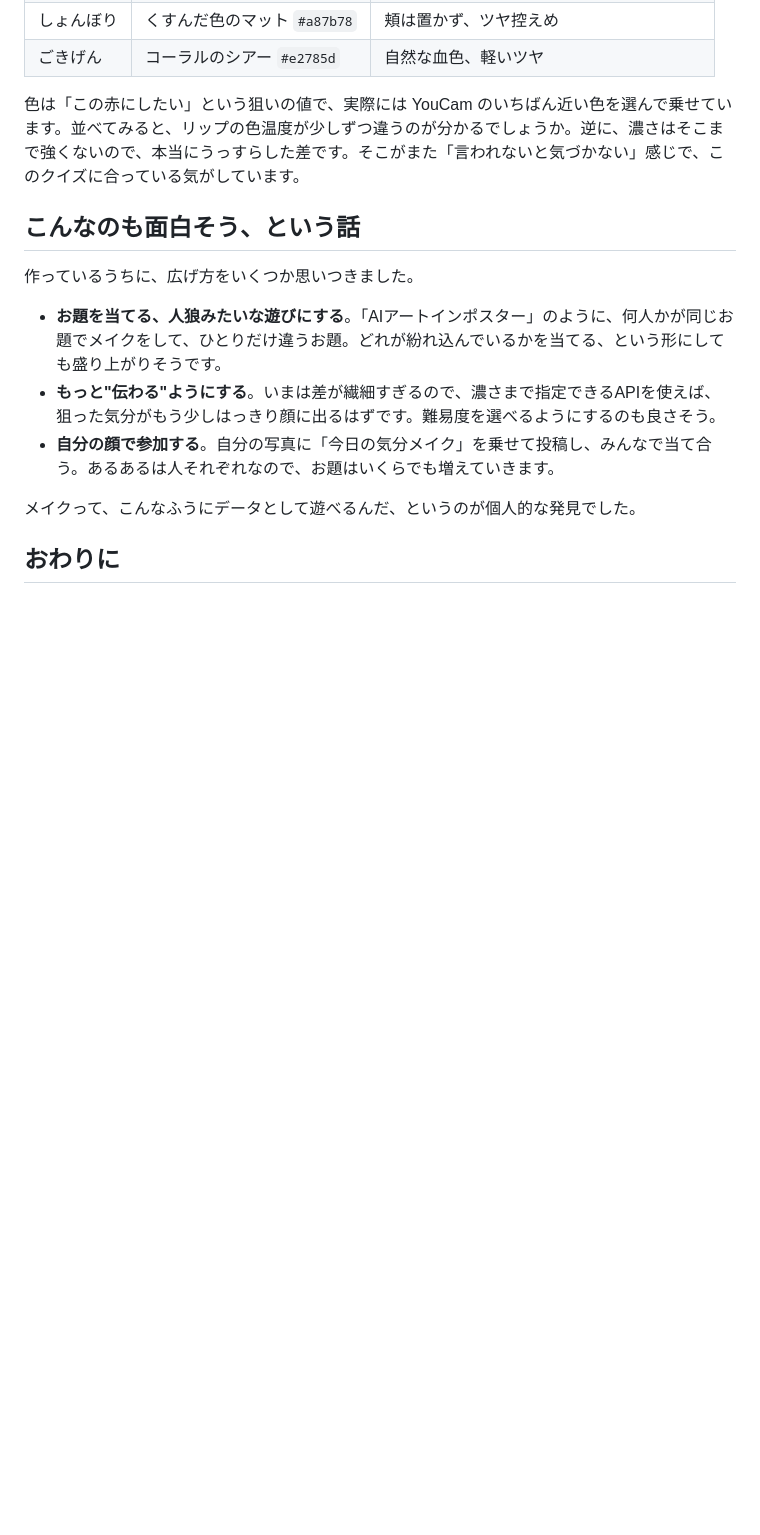
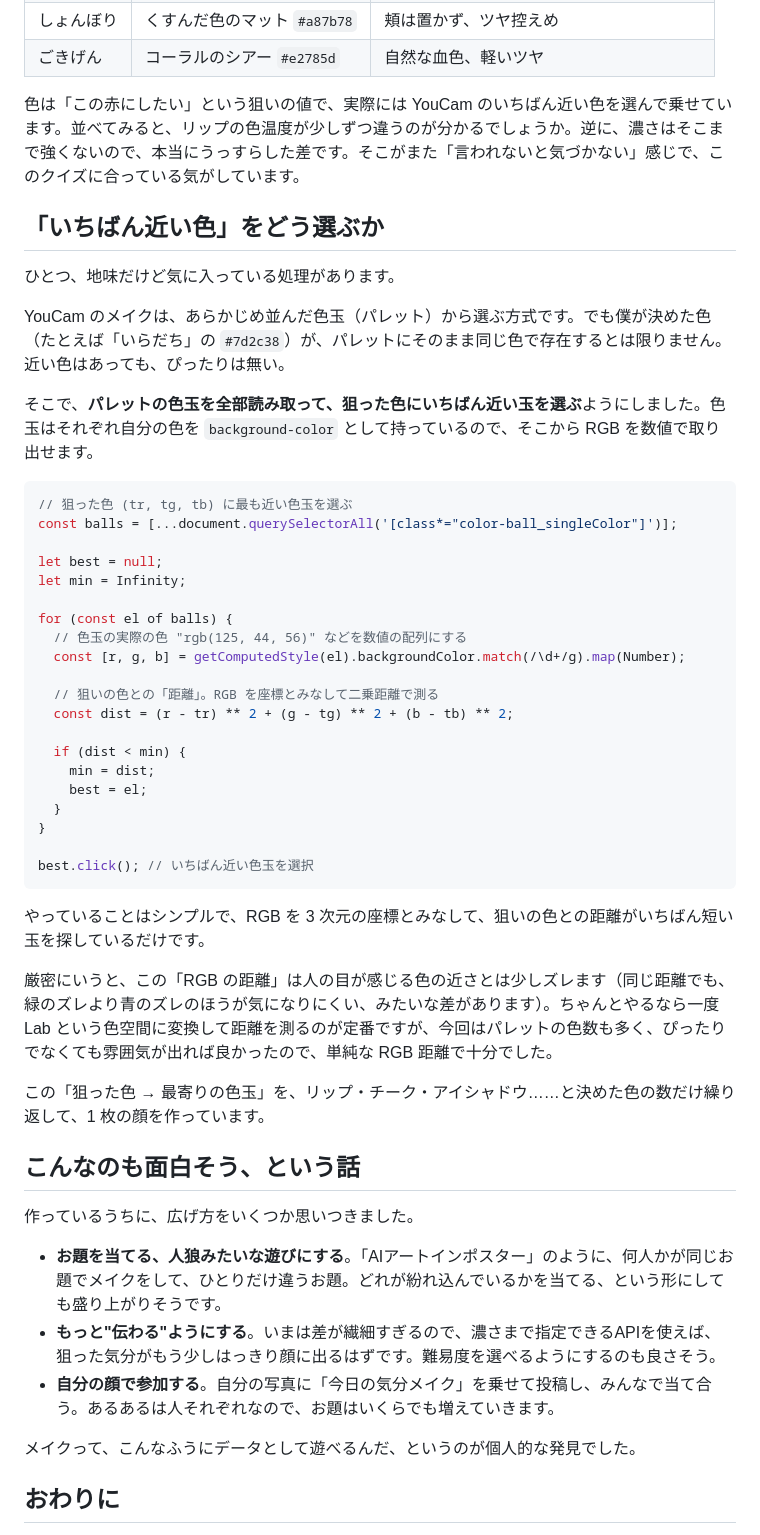
Before and after one commit to Subara3/youcam-makeup-quiz, a Markdown page: article.md, the part around the change. Drawn GitHub-style; blank space fills up the shorter version.

Commit message:
docs: 色選択アルゴリズム（最寄り色の探索）のコード解説を追加
Co-Authored-By: Claude Opus 4.8 (1M context) <noreply@anthropic.com>

````diff
--- a/article.md
+++ b/article.md
@@ -42,6 +42,43 @@ published: false
 
 色は「この赤にしたい」という狙いの値で、実際には YouCam のいちばん近い色を選んで乗せています。並べてみると、リップの色温度が少しずつ違うのが分かるでしょうか。逆に、濃さはそこまで強くないので、本当にうっすらした差です。そこがまた「言われないと気づかない」感じで、このクイズに合っている気がしています。
 
+## 「いちばん近い色」をどう選ぶか
+
+ひとつ、地味だけど気に入っている処理があります。
+
+YouCam のメイクは、あらかじめ並んだ色玉（パレット）から選ぶ方式です。でも僕が決めた色（たとえば「いらだち」の `#7d2c38`）が、パレットにそのまま同じ色で存在するとは限りません。近い色はあっても、ぴったりは無い。
+
+そこで、**パレットの色玉を全部読み取って、狙った色にいちばん近い玉を選ぶ**ようにしました。色玉はそれぞれ自分の色を `background-color` として持っているので、そこから RGB を数値で取り出せます。
+
+```js
+// 狙った色 (tr, tg, tb) に最も近い色玉を選ぶ
+const balls = [...document.querySelectorAll('[class*="color-ball_singleColor"]')];
+
+let best = null;
+let min = Infinity;
+
+for (const el of balls) {
+  // 色玉の実際の色 "rgb(125, 44, 56)" などを数値の配列にする
+  const [r, g, b] = getComputedStyle(el).backgroundColor.match(/\d+/g).map(Number);
+
+  // 狙いの色との「距離」。RGB を座標とみなして二乗距離で測る
+  const dist = (r - tr) ** 2 + (g - tg) ** 2 + (b - tb) ** 2;
+
+  if (dist < min) {
+    min = dist;
+    best = el;
+  }
+}
+
+best.click(); // いちばん近い色玉を選択
+```
+
+やっていることはシンプルで、RGB を 3 次元の座標とみなして、狙いの色との距離がいちばん短い玉を探しているだけです。
+
+厳密にいうと、この「RGB の距離」は人の目が感じる色の近さとは少しズレます（同じ距離でも、緑のズレより青のズレのほうが気になりにくい、みたいな差があります）。ちゃんとやるなら一度 Lab という色空間に変換して距離を測るのが定番ですが、今回はパレットの色数も多く、ぴったりでなくても雰囲気が出れば良かったので、単純な RGB 距離で十分でした。
+
+この「狙った色 → 最寄りの色玉」を、リップ・チーク・アイシャドウ……と決めた色の数だけ繰り返して、1 枚の顔を作っています。
+
 ## こんなのも面白そう、という話
 
 作っているうちに、広げ方をいくつか思いつきました。
````
